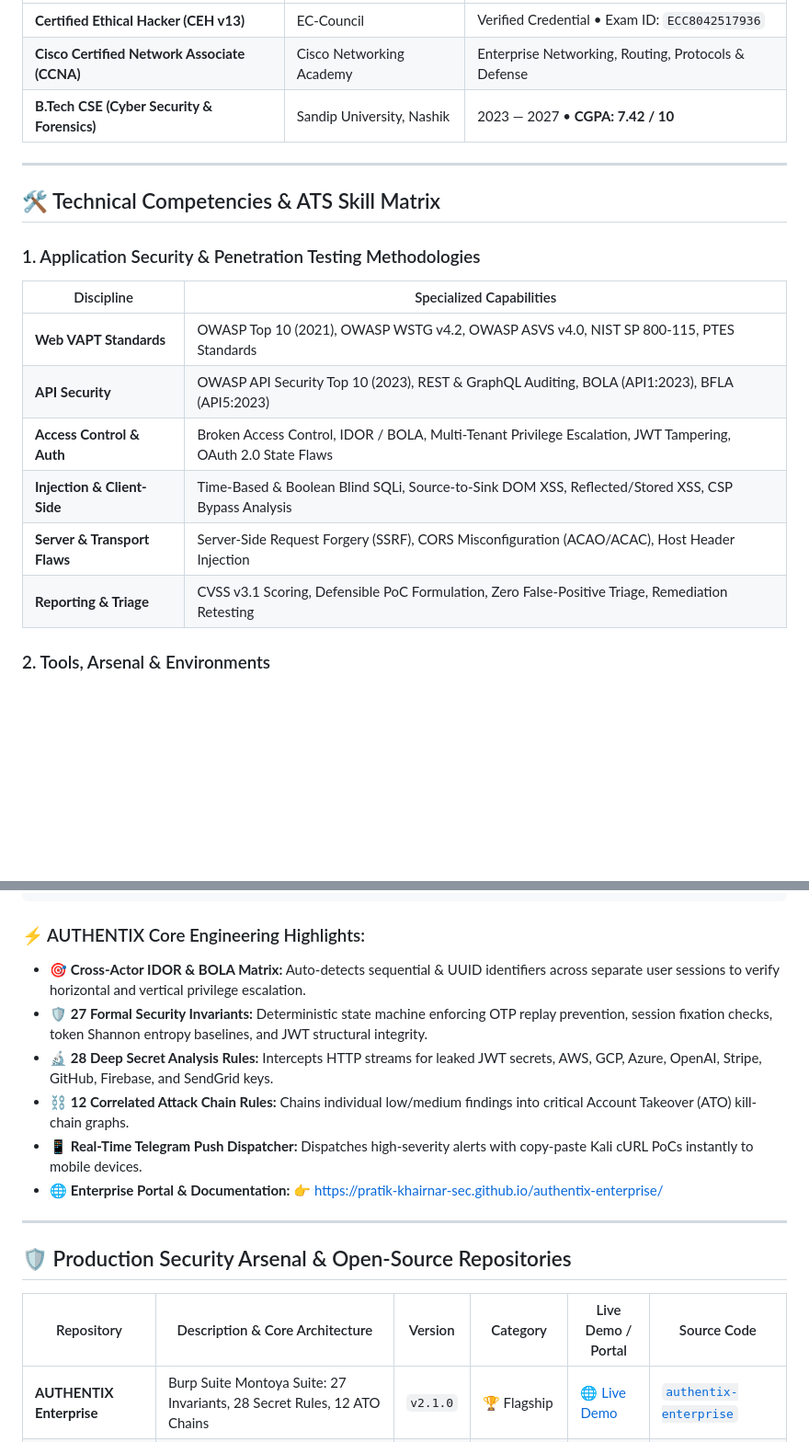
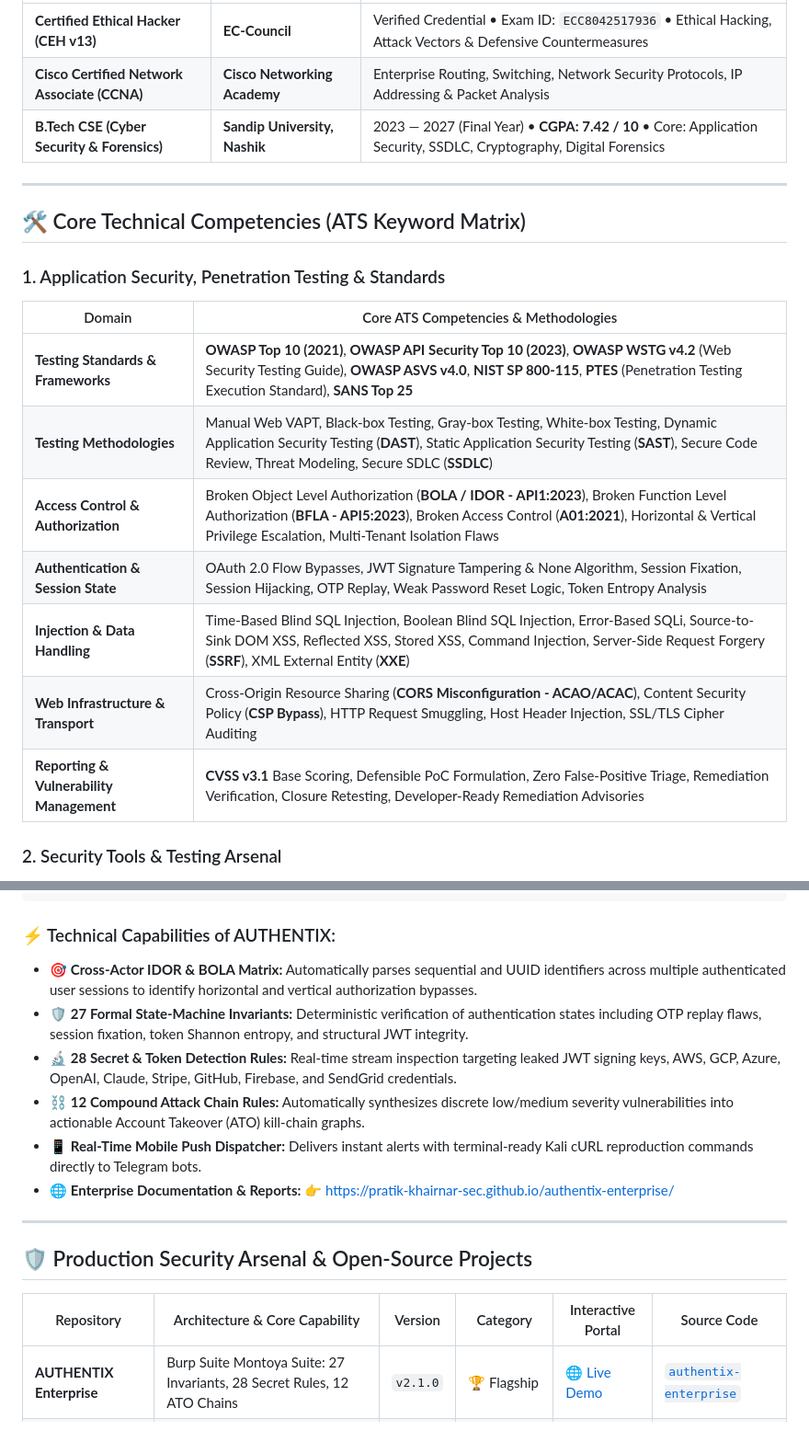
Before and after one commit to pratik-khairnar-sec/pratik-khairnar-sec, a Markdown page: README.md, 2 parts joined by grey strips. Shown at 92% size. GitHub-like rendering; blank space fills up the shorter version.

````diff
--- a/README.md
+++ b/README.md
@@ -67,21 +69,22 @@ Having audited multi-tenant client environments at **GROOTT Services** and inves
 |---|---|---|
-| **Certified Ethical Hacker (CEH v13)** | EC-Council | Verified Credential • Exam ID: `ECC8042517936` |
-| **Cisco Certified Network Associate (CCNA)** | Cisco Networking Academy | Enterprise Networking, Routing, Protocols & Defense |
-| **B.Tech CSE (Cyber Security & Forensics)** | Sandip University, Nashik | 2023 — 2027 • **CGPA: 7.42 / 10** |
+| **Certified Ethical Hacker (CEH v13)** | **EC-Council** | Verified Credential • Exam ID: `ECC8042517936` • Ethical Hacking, Attack Vectors & Defensive Countermeasures |
+| **Cisco Certified Network Associate (CCNA)** | **Cisco Networking Academy** | Enterprise Routing, Switching, Network Security Protocols, IP Addressing & Packet Analysis |
+| **B.Tech CSE (Cyber Security & Forensics)** | **Sandip University, Nashik** | 2023 — 2027 (Final Year) • **CGPA: 7.42 / 10** • Core: Application Security, SSDLC, Cryptography, Digital Forensics |
 
 ---
 
-## 🛠️ Technical Competencies & ATS Skill Matrix
+## 🛠️ Core Technical Competencies (ATS Keyword Matrix)
 
-### 1. Application Security & Penetration Testing Methodologies
-| Discipline | Specialized Capabilities |
+### 1. Application Security, Penetration Testing & Standards
+| Domain | Core ATS Competencies & Methodologies |
 |---|---|
-| **Web VAPT Standards** | OWASP Top 10 (2021), OWASP WSTG v4.2, OWASP ASVS v4.0, NIST SP 800-115, PTES Standards |
-| **API Security** | OWASP API Security Top 10 (2023), REST & GraphQL Auditing, BOLA (API1:2023), BFLA (API5:2023) |
-| **Access Control & Auth** | Broken Access Control, IDOR / BOLA, Multi-Tenant Privilege Escalation, JWT Tampering, OAuth 2.0 State Flaws |
-| **Injection & Client-Side** | Time-Based & Boolean Blind SQLi, Source-to-Sink DOM XSS, Reflected/Stored XSS, CSP Bypass Analysis |
-| **Server & Transport Flaws** | Server-Side Request Forgery (SSRF), CORS Misconfiguration (ACAO/ACAC), Host Header Injection |
-| **Reporting & Triage** | CVSS v3.1 Scoring, Defensible PoC Formulation, Zero False-Positive Triage, Remediation Retesting |
+| **Testing Standards & Frameworks** | **OWASP Top 10 (2021)**, **OWASP API Security Top 10 (2023)**, **OWASP WSTG v4.2** (Web Security Testing Guide), **OWASP ASVS v4.0**, **NIST SP 800-115**, **PTES** (Penetration Testing Execution Standard), **SANS Top 25** |
+| **Testing Methodologies** | Manual Web VAPT, Black-box Testing, Gray-box Testing, White-box Testing, Dynamic Application Security Testing (**DAST**), Static Application Security Testing (**SAST**), Secure Code Review, Threat Modeling, Secure SDLC (**SSDLC**) |
+| **Access Control & Authorization** | Broken Object Level Authorization (**BOLA / IDOR - API1:2023**), Broken Function Level Authorization (**BFLA - API5:2023**), Broken Access Control (**A01:2021**), Horizontal & Vertical Privilege Escalation, Multi-Tenant Isolation Flaws |
+| **Authentication & Session State** | OAuth 2.0 Flow Bypasses, JWT Signature Tampering & None Algorithm, Session Fixation, Session Hijacking, OTP Replay, Weak Password Reset Logic, Token Entropy Analysis |
+| **Injection & Data Handling** | Time-Based Blind SQL Injection, Boolean Blind SQL Injection, Error-Based SQLi, Source-to-Sink DOM XSS, Reflected XSS, Stored XSS, Command Injection, Server-Side Request Forgery (**SSRF**), XML External Entity (**XXE**) |
+| **Web Infrastructure & Transport** | Cross-Origin Resource Sharing (**CORS Misconfiguration - ACAO/ACAC**), Content Security Policy (**CSP Bypass**), HTTP Request Smuggling, Host Header Injection, SSL/TLS Cipher Auditing |
+| **Reporting & Vulnerability Management** | **CVSS v3.1** Base Scoring, Defensible PoC Formulation, Zero False-Positive Triage, Remediation Verification, Closure Retesting, Developer-Ready Remediation Advisories |
 
-### 2. Tools, Arsenal & Environments
+### 2. Security Tools & Testing Arsenal
 <p align="left">
@@ -150,20 +154,20 @@ Having audited multi-tenant client environments at **GROOTT Services** and inves
   - Attack Chains Graph Studio                        - Kali cURL PoC Generator
 ```
 
-### ⚡ AUTHENTIX Core Engineering Highlights:
-- 🎯 **Cross-Actor IDOR & BOLA Matrix:** Auto-detects sequential & UUID identifiers across separate user sessions to verify horizontal and vertical privilege escalation.
-- 🛡️ **27 Formal Security Invariants:** Deterministic state machine enforcing OTP replay prevention, session fixation checks, token Shannon entropy baselines, and JWT structural integrity.
-- 🔬 **28 Deep Secret Analysis Rules:** Intercepts HTTP streams for leaked JWT secrets, AWS, GCP, Azure, OpenAI, Stripe, GitHub, Firebase, and SendGrid keys.
-- ⛓️ **12 Correlated Attack Chain Rules:** Chains individual low/medium findings into critical Account Takeover (ATO) kill-chain graphs.
-- 📱 **Real-Time Telegram Push Dispatcher:** Dispatches high-severity alerts with copy-paste Kali cURL PoCs instantly to mobile devices.
-- 🌐 **Enterprise Portal & Documentation:** 👉 [https://pratik-khairnar-sec.github.io/authentix-enterprise/](https://pratik-khairnar-sec.github.io/authentix-enterprise/)
+### ⚡ Technical Capabilities of AUTHENTIX:
+- 🎯 **Cross-Actor IDOR & BOLA Matrix:** Automatically parses sequential and UUID identifiers across multiple authenticated user sessions to identify horizontal and vertical authorization bypasses.
+- 🛡️ **27 Formal State-Machine Invariants:** Deterministic verification of authentication states including OTP replay flaws, session fixation, token Shannon entropy, and structural JWT integrity.
+- 🔬 **28 Secret & Token Detection Rules:** Real-time stream inspection targeting leaked JWT signing keys, AWS, GCP, Azure, OpenAI, Claude, Stripe, GitHub, Firebase, and SendGrid credentials.
+- ⛓️ **12 Compound Attack Chain Rules:** Automatically synthesizes discrete low/medium severity vulnerabilities into actionable Account Takeover (ATO) kill-chain graphs.
+- 📱 **Real-Time Mobile Push Dispatcher:** Delivers instant alerts with terminal-ready Kali cURL reproduction commands directly to Telegram bots.
+- 🌐 **Enterprise Documentation & Reports:** 👉 [https://pratik-khairnar-sec.github.io/authentix-enterprise/](https://pratik-khairnar-sec.github.io/authentix-enterprise/)
 
 ---
 
-## 🛡️ Production Security Arsenal & Open-Source Repositories
+## 🛡️ Production Security Arsenal & Open-Source Projects
 
 <!-- START_PORTFOLIO -->
-| Repository | Description & Core Architecture | Version | Category | Live Demo / Portal | Source Code |
+| Repository | Architecture & Core Capability | Version | Category | Interactive Portal | Source Code |
 |---|---|---|---|---|---|
 | **AUTHENTIX Enterprise** | Burp Suite Montoya Suite: 27 Invariants, 28 Secret Rules, 12 ATO Chains | `v2.1.0` | 🏆 Flagship | [🌐 Live Demo](https://pratik-khairnar-sec.github.io/authentix-enterprise/) | [`authentix-enterprise`](https://github.com/pratik-khairnar-sec/authentix-enterprise) |
 | **Cybersecurity Showcase** | Official Interactive Cybersecurity Portfolio & VAPT Engineer Showcase | `Live` | 🌐 Portfolio | [🌐 Live Site](https://pratikkhairnarsec.web.app/) | [`portfolio`](https://github.com/pratik-khairnar-sec/portfolio) |
````
Also changed, not shown: other parts of README.md (+79 -45 lines).
